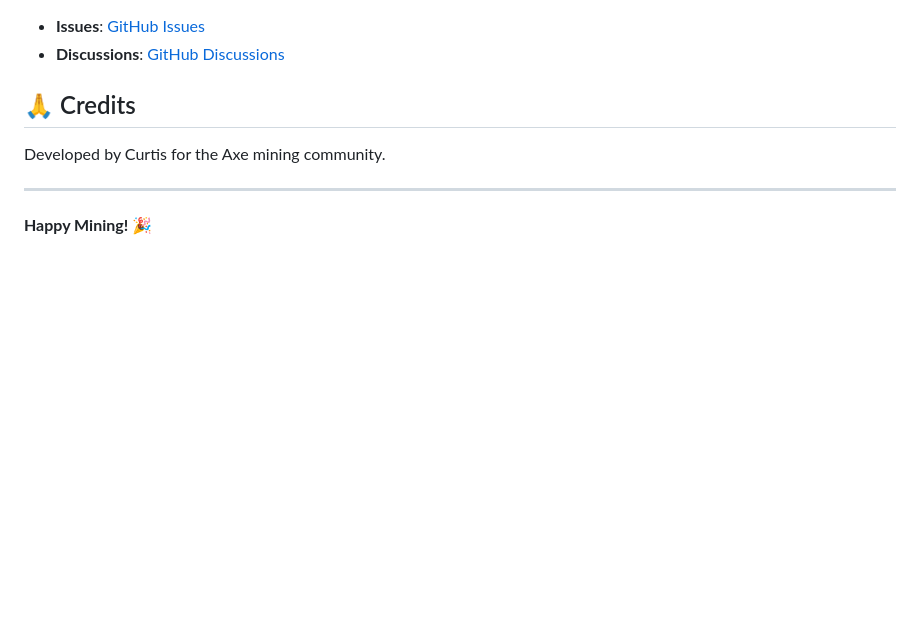
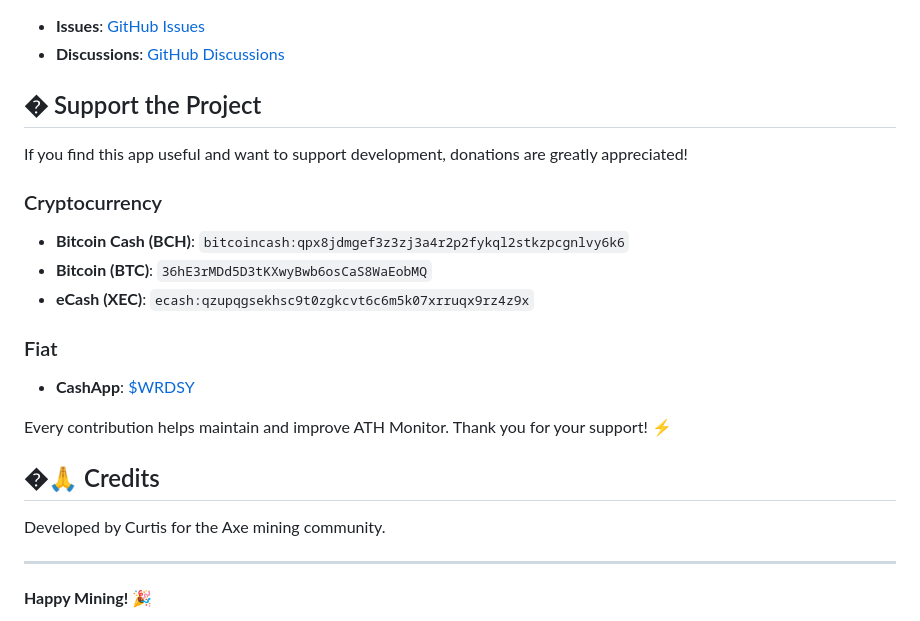
Before and after one commit to AkaCurtis/Axe-Webhooks, a Markdown page: README.md, the part around the change. GitHub-like rendering; blank space fills up the shorter version.

Commit message:
Add donation section with crypto wallets and CashApp

```diff
--- a/README.md
+++ b/README.md
@@ -251,7 +251,23 @@ Contributions are welcome! Please:
 - **Issues**: [GitHub Issues](https://github.com/AkaCurtis/Axe-Webhooks/issues)
 - **Discussions**: [GitHub Discussions](https://github.com/AkaCurtis/Axe-Webhooks/discussions)
 
-## 🙏 Credits
+## � Support the Project
+
+If you find this app useful and want to support development, donations are greatly appreciated!
+
+### Cryptocurrency
+
+- **Bitcoin Cash (BCH)**: `bitcoincash:qpx8jdmgef3z3zj3a4r2p2fykql2stkzpcgnlvy6k6`
+- **Bitcoin (BTC)**: `36hE3rMDd5D3tKXwyBwb6osCaS8WaEobMQ`
+- **eCash (XEC)**: `ecash:qzupqgsekhsc9t0zgkcvt6c6m5k07xrruqx9rz4z9x`
+
+### Fiat
+
+- **CashApp**: [$WRDSY](https://cash.app/$WRDSY)
+
+Every contribution helps maintain and improve ATH Monitor. Thank you for your support! ⚡
+
+## �🙏 Credits
 
 Developed by Curtis for the Axe mining community.
 
```
